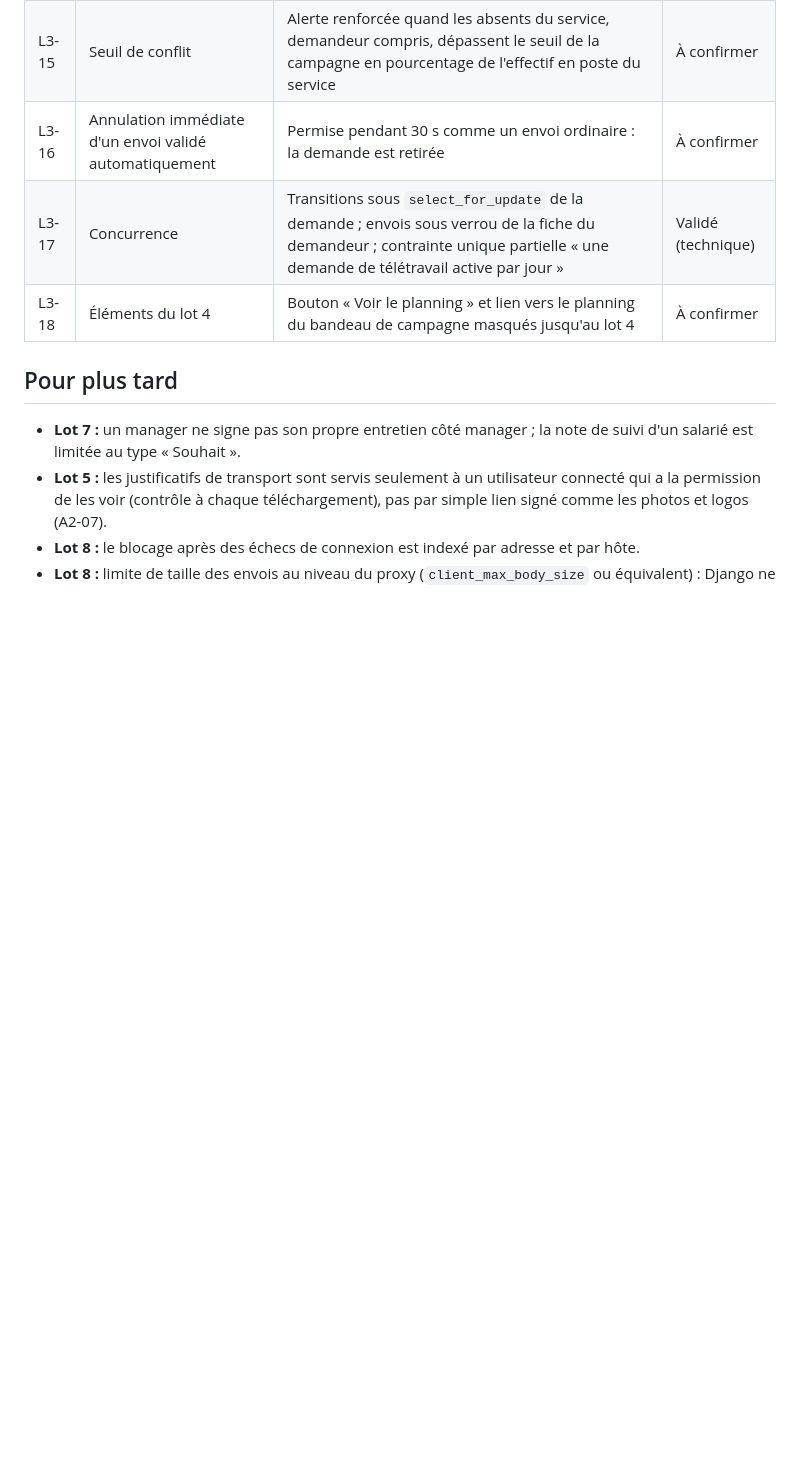
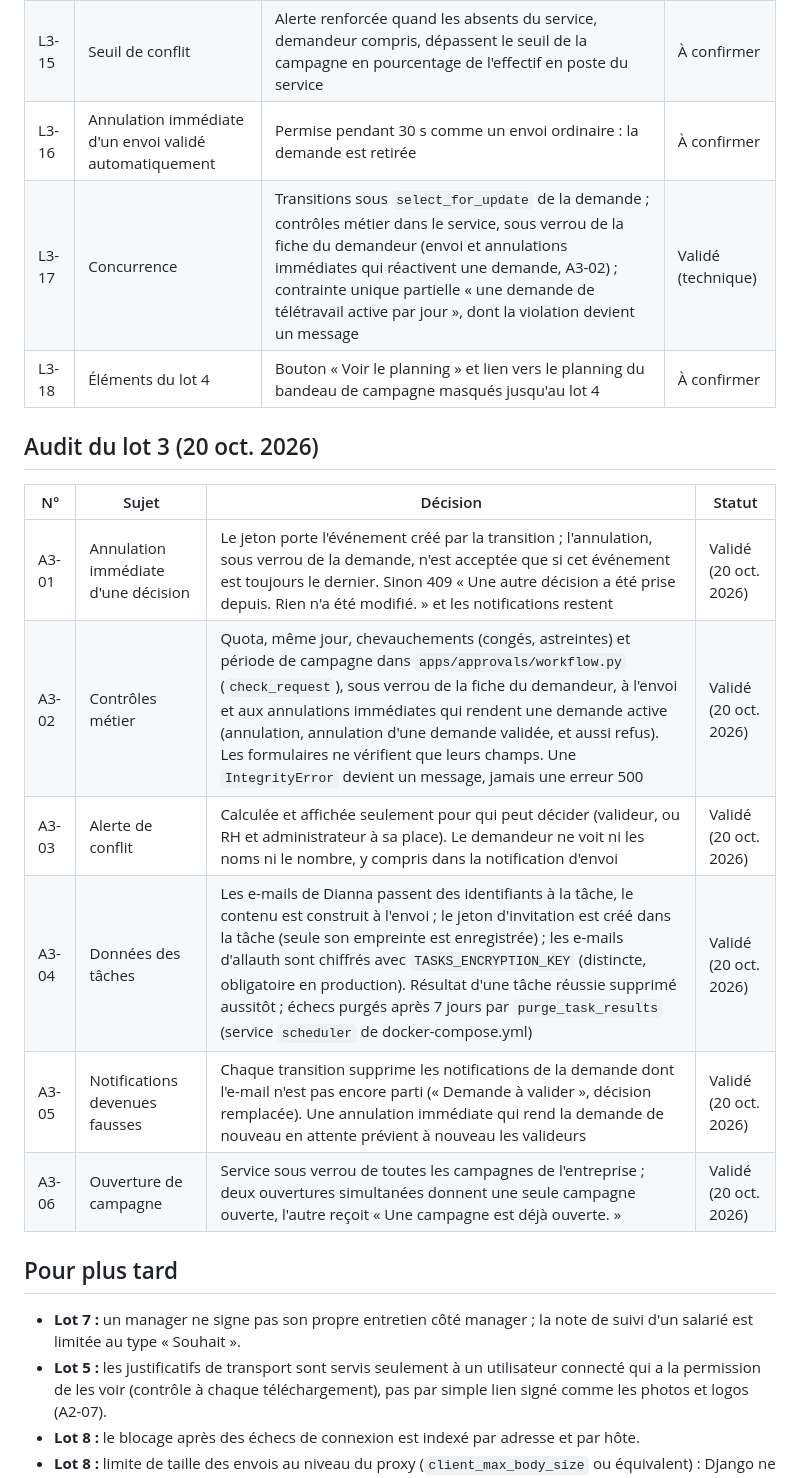
Before and after one commit to sy-abdoulaye/dianna-saas, a Markdown page: docs/00-decisions.md, the part around the change. GitHub-like rendering; blank space fills up the shorter version.

Commit message:
Documente les corrections de l'audit du lot 3

```diff
--- a/docs/00-decisions.md
+++ b/docs/00-decisions.md
@@ -160,8 +160,19 @@ Versions vérifiées le 18 octobre 2026.
 | L3-14 | Campagnes de congés d'été | Brouillon, puis Ouverte, puis Close ; date limite avant la période ; une seule ouverte (contrainte en base). Le type « Congés d'été » exige une campagne ouverte et des dates dans sa période ; sinon « Autre absence » | À confirmer |
 | L3-15 | Seuil de conflit | Alerte renforcée quand les absents du service, demandeur compris, dépassent le seuil de la campagne en pourcentage de l'effectif en poste du service | À confirmer |
 | L3-16 | Annulation immédiate d'un envoi validé automatiquement | Permise pendant 30 s comme un envoi ordinaire : la demande est retirée | À confirmer |
-| L3-17 | Concurrence | Transitions sous `select_for_update` de la demande ; envois sous verrou de la fiche du demandeur ; contrainte unique partielle « une demande de télétravail active par jour » | Validé (technique) |
+| L3-17 | Concurrence | Transitions sous `select_for_update` de la demande ; contrôles métier dans le service, sous verrou de la fiche du demandeur (envoi et annulations immédiates qui réactivent une demande, A3-02) ; contrainte unique partielle « une demande de télétravail active par jour », dont la violation devient un message | Validé (technique) |
 | L3-18 | Éléments du lot 4 | Bouton « Voir le planning » et lien vers le planning du bandeau de campagne masqués jusqu'au lot 4 | À confirmer |
+
+## Audit du lot 3 (20 oct. 2026)
+
+| N° | Sujet | Décision | Statut |
+|---|---|---|---|
+| A3-01 | Annulation immédiate d'une décision | Le jeton porte l'événement créé par la transition ; l'annulation, sous verrou de la demande, n'est acceptée que si cet événement est toujours le dernier. Sinon 409 « Une autre décision a été prise depuis. Rien n'a été modifié. » et les notifications restent | Validé (20 oct. 2026) |
+| A3-02 | Contrôles métier | Quota, même jour, chevauchements (congés, astreintes) et période de campagne dans `apps/approvals/workflow.py` (`check_request`), sous verrou de la fiche du demandeur, à l'envoi et aux annulations immédiates qui rendent une demande active (annulation, annulation d'une demande validée, et aussi refus). Les formulaires ne vérifient que leurs champs. Une `IntegrityError` devient un message, jamais une erreur 500 | Validé (20 oct. 2026) |
+| A3-03 | Alerte de conflit | Calculée et affichée seulement pour qui peut décider (valideur, ou RH et administrateur à sa place). Le demandeur ne voit ni les noms ni le nombre, y compris dans la notification d'envoi | Validé (20 oct. 2026) |
+| A3-04 | Données des tâches | Les e-mails de Dianna passent des identifiants à la tâche, le contenu est construit à l'envoi ; le jeton d'invitation est créé dans la tâche (seule son empreinte est enregistrée) ; les e-mails d'allauth sont chiffrés avec `TASKS_ENCRYPTION_KEY` (distincte, obligatoire en production). Résultat d'une tâche réussie supprimé aussitôt ; échecs purgés après 7 jours par `purge_task_results` (service `scheduler` de docker-compose.yml) | Validé (20 oct. 2026) |
+| A3-05 | Notifications devenues fausses | Chaque transition supprime les notifications de la demande dont l'e-mail n'est pas encore parti (« Demande à valider », décision remplacée). Une annulation immédiate qui rend la demande de nouveau en attente prévient à nouveau les valideurs | Validé (20 oct. 2026) |
+| A3-06 | Ouverture de campagne | Service sous verrou de toutes les campagnes de l'entreprise ; deux ouvertures simultanées donnent une seule campagne ouverte, l'autre reçoit « Une campagne est déjà ouverte. » | Validé (20 oct. 2026) |
 
 ## Pour plus tard
 
```
Also changed, not shown: docs/02-architecture.md (+13 -4 lines), docs/livraisons/lot-3.md (+10 -0 lines).
